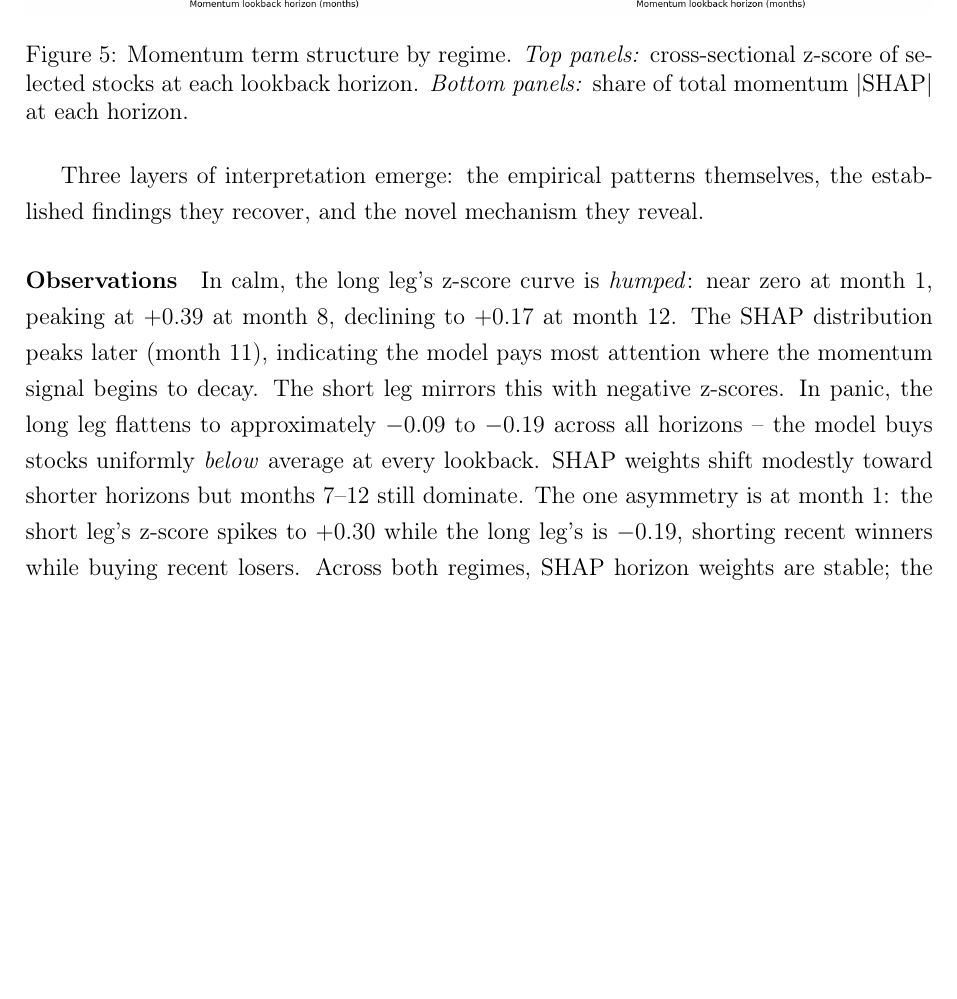
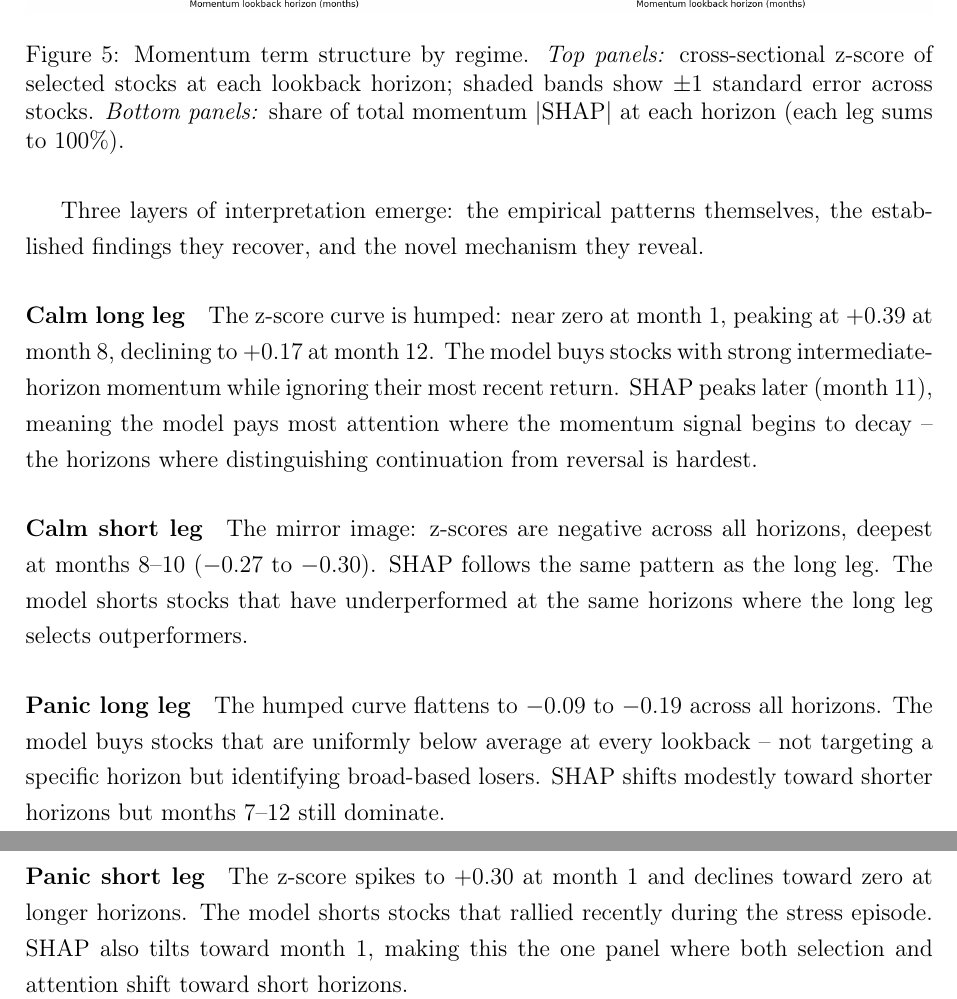
Before and after one commit to giladgang/momentum_regime, a LaTeX document (archive/methodology_results.tex, which reads latex/main_results.tex): part of page 25 of 52 before the commit and two parts of pages 25 and 26 of 53 after it, the two joined at a grey line, cut so that both start at the same text, the shorter picture padded with empty space. Compiled offline with pdfLaTeX.

Commit message:
Restructure observations into per-panel stories, add Nagel citation, fix contamination
- Replace single Observations paragraph with four per-panel paragraphs
  (Calm Long, Calm Short, Panic Long, Panic Short)
- Add Nagel (2012) and GHM (2023) citations for month-1 SHAP increase in panic
- Add D&M contrast: scaling exposure vs reconstructing portfolio
- Note long-short symmetry as open question for future research
- Add "buy losers in panic" clarification
- Add SE band and SHAP sum explanation to figure caption
- Fix rolling experiment contamination in table_regime_signal_ablation
- Fix text-table discrepancies (subperiod, turnover, captions)

Co-Authored-By: Claude Opus 4.6 (1M context) <noreply@anthropic.com>

```diff
--- a/latex/main_results.tex
+++ b/latex/main_results.tex
@@ -119,20 +119,35 @@ Figure~\ref{fig:term_structure} decomposes this further by horizon. The top pane
 \begin{figure}[H]
     \centering
     \includegraphics[width=\textwidth]{zscore_and_absshap_v3.png}
-    \caption{Momentum term structure by regime. \emph{Top panels:} cross-sectional z-score of selected stocks at each lookback horizon. \emph{Bottom panels:} share of total momentum $|$SHAP$|$ at each horizon.}
+    \caption{Momentum term structure by regime. \emph{Top panels:} cross-sectional z-score of selected stocks at each lookback horizon; shaded bands show $\pm 1$ standard error across stocks. \emph{Bottom panels:} share of total momentum $|$SHAP$|$ at each horizon (each leg sums to 100\%).}
     \label{fig:term_structure}
 \end{figure}
 
 Three layers of interpretation emerge: the empirical patterns themselves, the established findings they recover, and the novel mechanism they reveal.
 
-\paragraph{Observations}
-In calm, the long leg's z-score curve is \emph{humped}: near zero at month~1, peaking at $+0.39$ at month~8, declining to $+0.17$ at month~12. The SHAP distribution peaks later (month~11), indicating the model pays most attention where the momentum signal begins to decay. The short leg mirrors this with negative z-scores. In panic, the long leg flattens to approximately $-0.09$ to $-0.19$ across all horizons -- the model buys stocks uniformly \emph{below} average at every lookback. SHAP weights shift modestly toward shorter horizons but months 7--12 still dominate. The one asymmetry is at month~1: the short leg's z-score spikes to $+0.30$ while the long leg's is $-0.19$, shorting recent winners while buying recent losers. Across both regimes, SHAP horizon weights are stable; the primary regime effect is a reversal of selection direction, not a reallocation of attention.
+\paragraph{Calm long leg}
+The z-score curve is humped: near zero at month~1, peaking at $+0.39$ at month~8, declining to $+0.17$ at month~12. The model buys stocks with strong intermediate-horizon momentum while ignoring their most recent return. SHAP peaks later (month~11), meaning the model pays most attention where the momentum signal begins to decay -- the horizons where distinguishing continuation from reversal is hardest.
+
+\paragraph{Calm short leg}
+The mirror image: z-scores are negative across all horizons, deepest at months 8--10 ($-0.27$ to $-0.30$). SHAP follows the same pattern as the long leg. The model shorts stocks that have underperformed at the same horizons where the long leg selects outperformers.
+
+\paragraph{Panic long leg}
+The humped curve flattens to $-0.09$ to $-0.19$ across all horizons. The model buys stocks that are uniformly below average at every lookback -- not targeting a specific horizon but identifying broad-based losers. SHAP shifts modestly toward shorter horizons but months 7--12 still dominate.
+
+\paragraph{Panic short leg}
+The z-score spikes to $+0.30$ at month~1 and declines toward zero at longer horizons. The model shorts stocks that rallied recently during the stress episode. SHAP also tilts toward month~1, making this the one panel where both selection and attention shift toward short horizons.
 
 \paragraph{Literature support}
 Several features of these patterns connect to established findings. The near-zero z-score and low SHAP weight at month~1 in calm reflect the short-term reversal effect documented by \citet{Jegadeesh1990}: at the 1-month horizon, last month's winners tend to underperform, so the model learns to largely ignore this signal. The peak at months 7--8 aligns with \citet{NovyMarx2012}'s finding that momentum profits are driven primarily by returns from 7 to 12 months prior to portfolio formation, consistent with the gradual diffusion of firm-specific information into prices \citep{HongStein1999}. The decline in z-score after month~8 is consistent with the momentum life cycle of \citet{LeeSwaminathan2000}, where initial underreaction gives way to overreaction, causing the continuation effect to fade at longer horizons. Notably, SHAP weight continues to rise after month~8 (peaking at month~11), suggesting the model pays increasing attention to precisely the horizons where the momentum signal begins to decay -- these are the horizons where distinguishing genuine continuation from incipient reversal is most valuable. The long--short symmetry in calm reflects the standard momentum framework of \citet{JegadeeshTitman1993}, where the same horizons identify both winners and losers, and the spread is widest where continuation is strongest. In panic, the short-horizon crossover at month~1 reflects the flight-to-safety effect: stocks that rallied recently while the broader market declined are temporarily overvalued, and the model shorts them accordingly. The model independently recovers all five patterns from the data.
 
 \paragraph{Novelty}
-The most striking finding is the panic long leg's uniformly negative z-scores. To our knowledge, no prior study has documented that a momentum-based model, when conditioned on regime, learns to \emph{buy losers} across the entire term structure. This pattern differs qualitatively from conventional short-term reversal, which targets a specific horizon (typically month~1). Here, the model selects stocks that have underperformed at \emph{every} lookback from 1 to 12 months. A stock that is below average at every horizon is more likely a victim of indiscriminate selling than of a genuine fundamental decline, which would typically appear first at short horizons and propagate outward. This flat, negative profile is the signature of temporary liquidity-driven dislocation: during stress, forced selling by leveraged investors \citep{BrunnermeierPedersen2009} and fund redemptions \citep{VayanosWoolley2013} push prices below fundamental value across all horizons simultaneously. The model learns to exploit this reversal potential without being explicitly programmed to do so. The regime signal enables this behaviour: without it, a momentum model cannot distinguish between stocks that are falling due to fundamental deterioration and those falling due to transient liquidity shocks. The fact that SHAP horizon weights remain stable across regimes while the z-score direction flips confirms that the regime signal functions as a context switch rather than a feature reweighting mechanism.
+The most striking finding is the panic long leg's uniformly negative z-scores. To our knowledge, no prior study has documented that a momentum-based model, when conditioned on regime, learns to \emph{buy losers in panic} across the entire term structure. This pattern differs qualitatively from conventional short-term reversal, which targets a specific horizon (typically month~1). Here, the model selects stocks that have underperformed at \emph{every} lookback from 1 to 12 months. A stock that is below average at every horizon is more likely a victim of indiscriminate selling than of a genuine fundamental decline, which would typically appear first at short horizons and propagate outward. This flat, negative profile is the signature of temporary liquidity-driven dislocation: during stress, forced selling by leveraged investors \citep{BrunnermeierPedersen2009} and fund redemptions \citep{VayanosWoolley2013} push prices below fundamental value across all horizons simultaneously. The model learns to exploit this reversal potential without being explicitly programmed to do so. The regime signal enables this behaviour: without it, a momentum model cannot distinguish between stocks that are falling due to fundamental deterioration and those falling due to transient liquidity shocks.
+
+The relationship between the long and short legs deserves further attention. In both regimes, the short leg's z-score curve approximately mirrors the long leg's -- the model applies symmetric but opposite selection criteria to both sides of the portfolio. Whether this symmetry is an inherent property of cross-sectional momentum or an artefact of the decile-based construction is an open question for future research.
+
+The fact that SHAP horizon weights remain broadly stable across regimes while the z-score direction flips confirms that the regime signal functions as a context switch rather than a feature reweighting mechanism. The one exception is month~1, where SHAP weight increases notably in panic (from 4.8\% to 7.0\% for the long leg). This is consistent with \citet{Nagel2012}, who shows that returns to short-term reversal spike during crises when liquidity provision is most valuable, and with \citet{GHM2023}, who emphasise short-term momentum in stressed market states. However, the model treats month~1 as a supporting signal rather than a primary one: months 8--12 still account for over 60\% of total momentum SHAP even in panic.
+
+This mechanism contrasts with the managed momentum approach of \citet{DanielMoskowitz2016}. D\&M showed that momentum crashes are predictable from market volatility and proposed scaling portfolio \emph{exposure} accordingly -- reducing the position size when crash risk is elevated. M2 takes the opposite approach: rather than retreating from the market during stress, it reconstructs the portfolio by selecting from the opposite tail of the cross-sectional distribution. The regime signal does not tell the model to do less; it tells the model to do something fundamentally different.
 
 \paragraph{Summary}
 The primary regime effect is not a reallocation of attention across horizons but a reversal of the selection direction. The model picks from the upper tail of momentum in calm and the lower tail in panic, using largely the same horizons and the same SHAP weights. The calm patterns recover five established findings from the momentum literature. The panic patterns reveal a novel mechanism: regime-conditioned buying of uniform losers, a form of term-structure-wide contrarian selection that has not been previously documented.
```
Also changed, not shown: references.bib (+11 -0 lines).
